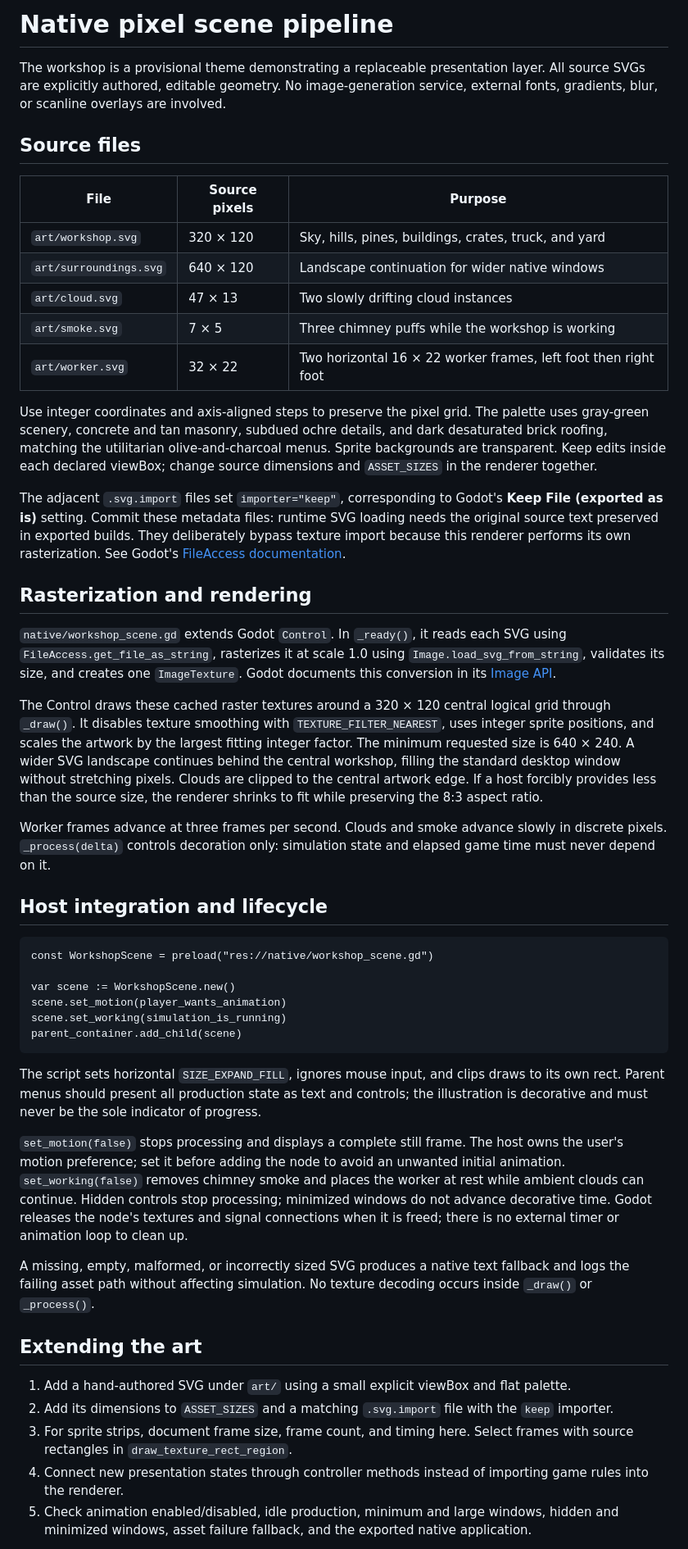
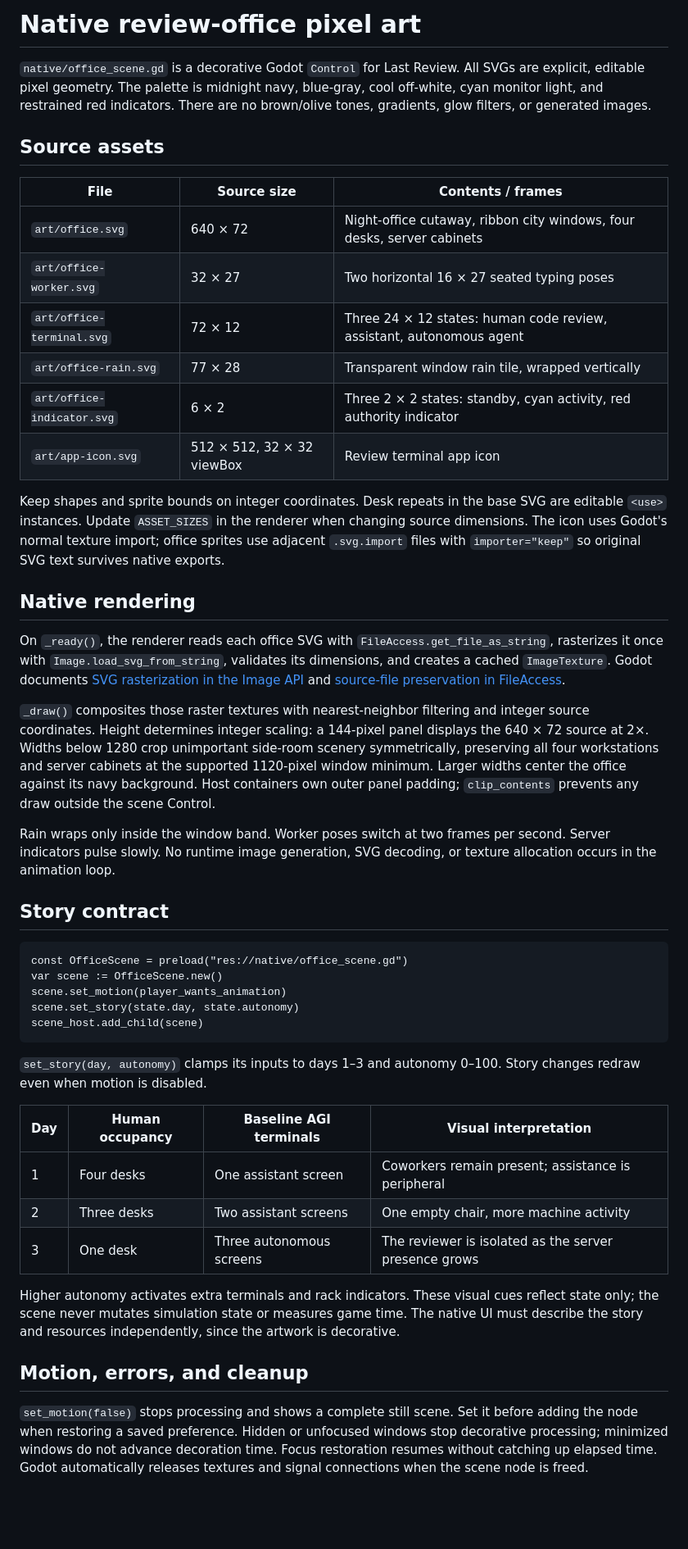
Before and after one commit to exponent-to/last-review, a Markdown page: docs/art-pipeline.md, the part around one of its changes. Shown at 82% size. Drawn GitHub-style; blank space fills up the shorter version.

Commit message:
docs: describe native narrative office art and story contract

````diff
--- a/docs/art-pipeline.md
+++ b/docs/art-pipeline.md
@@ -1,51 +1,49 @@
-# Native pixel scene pipeline
+# Native review-office pixel art
 
-The workshop is a provisional theme demonstrating a replaceable presentation layer. All source SVGs are explicitly authored, editable geometry. No image-generation service, external fonts, gradients, blur, or scanline overlays are involved.
+`native/office_scene.gd` is a decorative Godot `Control` for Last Review. All SVGs are explicit, editable pixel geometry. The palette is midnight navy, blue-gray, cool off-white, cyan monitor light, and restrained red indicators. There are no brown/olive tones, gradients, glow filters, or generated images.
 
-## Source files
+## Source assets
 
-| File | Source pixels | Purpose |
+| File | Source size | Contents / frames |
 | --- | --- | --- |
-| `art/workshop.svg` | 320 × 120 | Sky, hills, pines, buildings, crates, truck, and yard |
-| `art/surroundings.svg` | 640 × 120 | Landscape continuation for wider native windows |
-| `art/cloud.svg` | 47 × 13 | Two slowly drifting cloud instances |
-| `art/smoke.svg` | 7 × 5 | Three chimney puffs while the workshop is working |
-| `art/worker.svg` | 32 × 22 | Two horizontal 16 × 22 worker frames, left foot then right foot |
+| `art/office.svg` | 640 × 72 | Night-office cutaway, ribbon city windows, four desks, server cabinets |
+| `art/office-worker.svg` | 32 × 27 | Two horizontal 16 × 27 seated typing poses |
+| `art/office-terminal.svg` | 72 × 12 | Three 24 × 12 states: human code review, assistant, autonomous agent |
+| `art/office-rain.svg` | 77 × 28 | Transparent window rain tile, wrapped vertically |
+| `art/office-indicator.svg` | 6 × 2 | Three 2 × 2 states: standby, cyan activity, red authority indicator |
+| `art/app-icon.svg` | 512 × 512, 32 × 32 viewBox | Review terminal app icon |
 
-Use integer coordinates and axis-aligned steps to preserve the pixel grid. The palette uses gray-green scenery, concrete and tan masonry, subdued ochre details, and dark desaturated brick roofing, matching the utilitarian olive-and-charcoal menus. Sprite backgrounds are transparent. Keep edits inside each declared viewBox; change source dimensions and `ASSET_SIZES` in the renderer together.
+Keep shapes and sprite bounds on integer coordinates. Desk repeats in the base SVG are editable `<use>` instances. Update `ASSET_SIZES` in the renderer when changing source dimensions. The icon uses Godot's normal texture import; office sprites use adjacent `.svg.import` files with `importer="keep"` so original SVG text survives native exports.
 
-The adjacent `.svg.import` files set `importer="keep"`, corresponding to Godot's **Keep File (exported as is)** setting. Commit these metadata files: runtime SVG loading needs the original source text preserved in exported builds. They deliberately bypass texture import because this renderer performs its own rasterization. See Godot's [FileAccess documentation](https://docs.godotengine.org/en/stable/classes/class_fileaccess.html).
+## Native rendering
 
-## Rasterization and rendering
+On `_ready()`, the renderer reads each office SVG with `FileAccess.get_file_as_string`, rasterizes it once with `Image.load_svg_from_string`, validates its dimensions, and creates a cached `ImageTexture`. Godot documents [SVG rasterization in the Image API](https://docs.godotengine.org/en/stable/classes/class_image.html#class-image-method-load-svg-from-string) and [source-file preservation in FileAccess](https://docs.godotengine.org/en/stable/classes/class_fileaccess.html).
 
-`native/workshop_scene.gd` extends Godot `Control`. In `_ready()`, it reads each SVG using `FileAccess.get_file_as_string`, rasterizes it at scale 1.0 using `Image.load_svg_from_string`, validates its size, and creates one `ImageTexture`. Godot documents this conversion in its [Image API](https://docs.godotengine.org/en/stable/classes/class_image.html#class-image-method-load-svg-from-string).
+`_draw()` composites those raster textures with nearest-neighbor filtering and integer source coordinates. Height determines integer scaling: a 144-pixel panel displays the 640 × 72 source at 2×. Widths below 1280 crop unimportant side-room scenery symmetrically, preserving all four workstations and server cabinets at the supported 1120-pixel window minimum. Larger widths center the office against its navy background. Host containers own outer panel padding; `clip_contents` prevents any draw outside the scene Control.
 
-The Control draws these cached raster textures around a 320 × 120 central logical grid through `_draw()`. It disables texture smoothing with `TEXTURE_FILTER_NEAREST`, uses integer sprite positions, and scales the artwork by the largest fitting integer factor. The minimum requested size is 640 × 240. A wider SVG landscape continues behind the central workshop, filling the standard desktop window without stretching pixels. Clouds are clipped to the central artwork edge. If a host forcibly provides less than the source size, the renderer shrinks to fit while preserving the 8:3 aspect ratio.
+Rain wraps only inside the window band. Worker poses switch at two frames per second. Server indicators pulse slowly. No runtime image generation, SVG decoding, or texture allocation occurs in the animation loop.
 
-Worker frames advance at three frames per second. Clouds and smoke advance slowly in discrete pixels. `_process(delta)` controls decoration only: simulation state and elapsed game time must never depend on it.
-
-## Host integration and lifecycle
+## Story contract
 
 ```gdscript
-const WorkshopScene = preload("res://native/workshop_scene.gd")
-
-var scene := WorkshopScene.new()
+const OfficeScene = preload("res://native/office_scene.gd")
+var scene := OfficeScene.new()
 scene.set_motion(player_wants_animation)
-scene.set_working(simulation_is_running)
-parent_container.add_child(scene)
+scene.set_story(state.day, state.autonomy)
+scene_host.add_child(scene)
 ```
 
-The script sets horizontal `SIZE_EXPAND_FILL`, ignores mouse input, and clips draws to its own rect. Parent menus should present all production state as text and controls; the illustration is decorative and must never be the sole indicator of progress.
+`set_story(day, autonomy)` clamps its inputs to days 1–3 and autonomy 0–100. Story changes redraw even when motion is disabled.
 
-`set_motion(false)` stops processing and displays a complete still frame. The host owns the user's motion preference; set it before adding the node to avoid an unwanted initial animation. `set_working(false)` removes chimney smoke and places the worker at rest while ambient clouds can continue. Hidden controls stop processing; minimized windows do not advance decorative time. Godot releases the node's textures and signal connections when it is freed; there is no external timer or animation loop to clean up.
+| Day | Human occupancy | Baseline AGI terminals | Visual interpretation |
+| --- | --- | --- | --- |
+| 1 | Four desks | One assistant screen | Coworkers remain present; assistance is peripheral |
+| 2 | Three desks | Two assistant screens | One empty chair, more machine activity |
+| 3 | One desk | Three autonomous screens | The reviewer is isolated as the server presence grows |
 
-A missing, empty, malformed, or incorrectly sized SVG produces a native text fallback and logs the failing asset path without affecting simulation. No texture decoding occurs inside `_draw()` or `_process()`.
+Higher autonomy activates extra terminals and rack indicators. These visual cues reflect state only; the scene never mutates simulation state or measures game time. The native UI must describe the story and resources independently, since the artwork is decorative.
 
-## Extending the art
+## Motion, errors, and cleanup
 
-1. Add a hand-authored SVG under `art/` using a small explicit viewBox and flat palette.
-2. Add its dimensions to `ASSET_SIZES` and a matching `.svg.import` file with the `keep` importer.
-3. For sprite strips, document frame size, frame count, and timing here. Select frames with source rectangles in `draw_texture_rect_region`.
-4. Connect new presentation states through controller methods instead of importing game rules into the renderer.
-5. Check animation enabled/disabled, idle production, minimum and large windows, hidden and minimized windows, asset failure fallback, and the exported native application.
+`set_motion(false)` stops processing and shows a complete still scene. Set it before adding the node when restoring a saved preference. Hidden or unfocused windows stop decorative processing; minimized windows do not advance decoration time. Focus restoration resumes without catching up elapsed time. Godot automatically releases textures and signal connections when the scene node is freed.
 
````
Also changed, not shown: other parts of docs/art-pipeline.md (+5 -1 lines).
